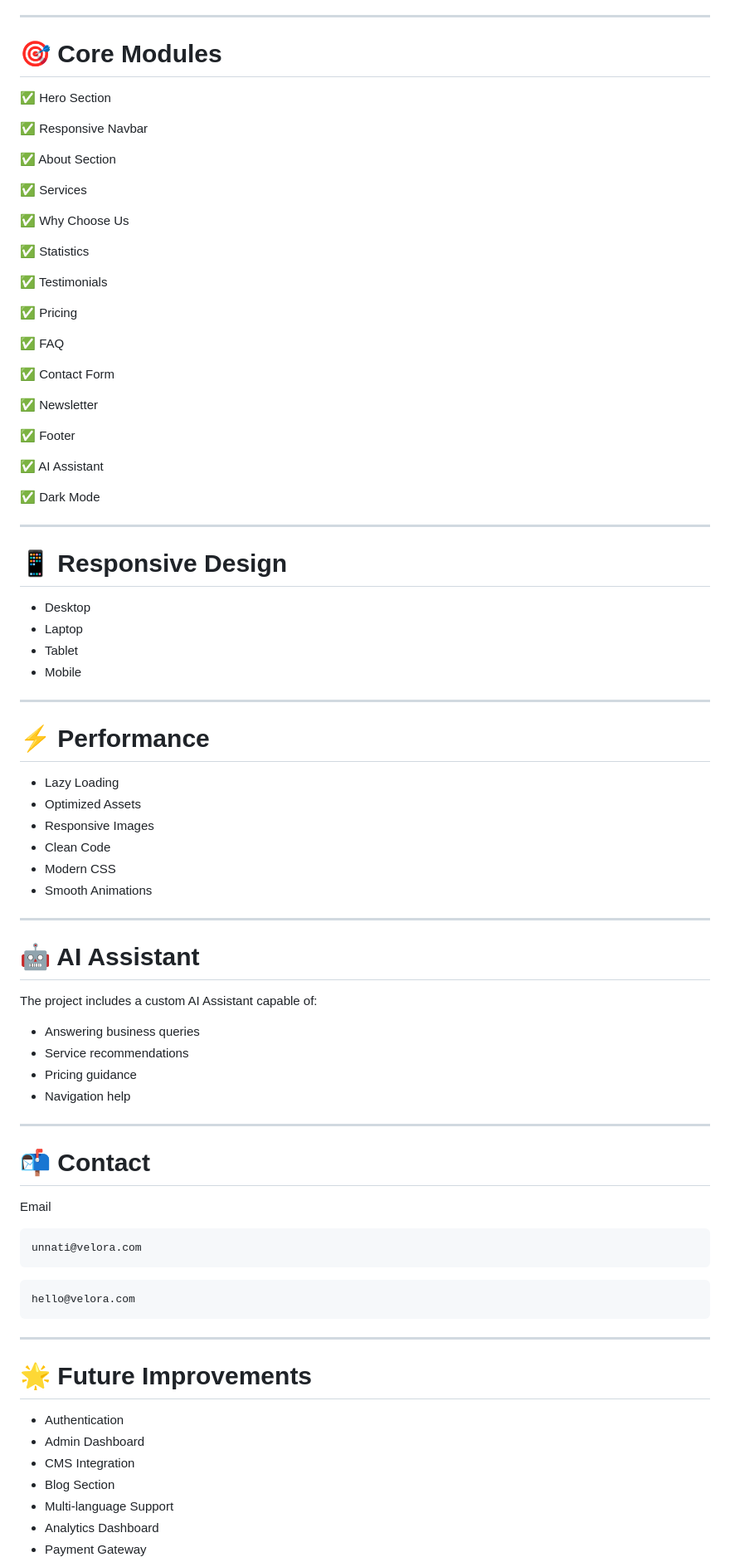
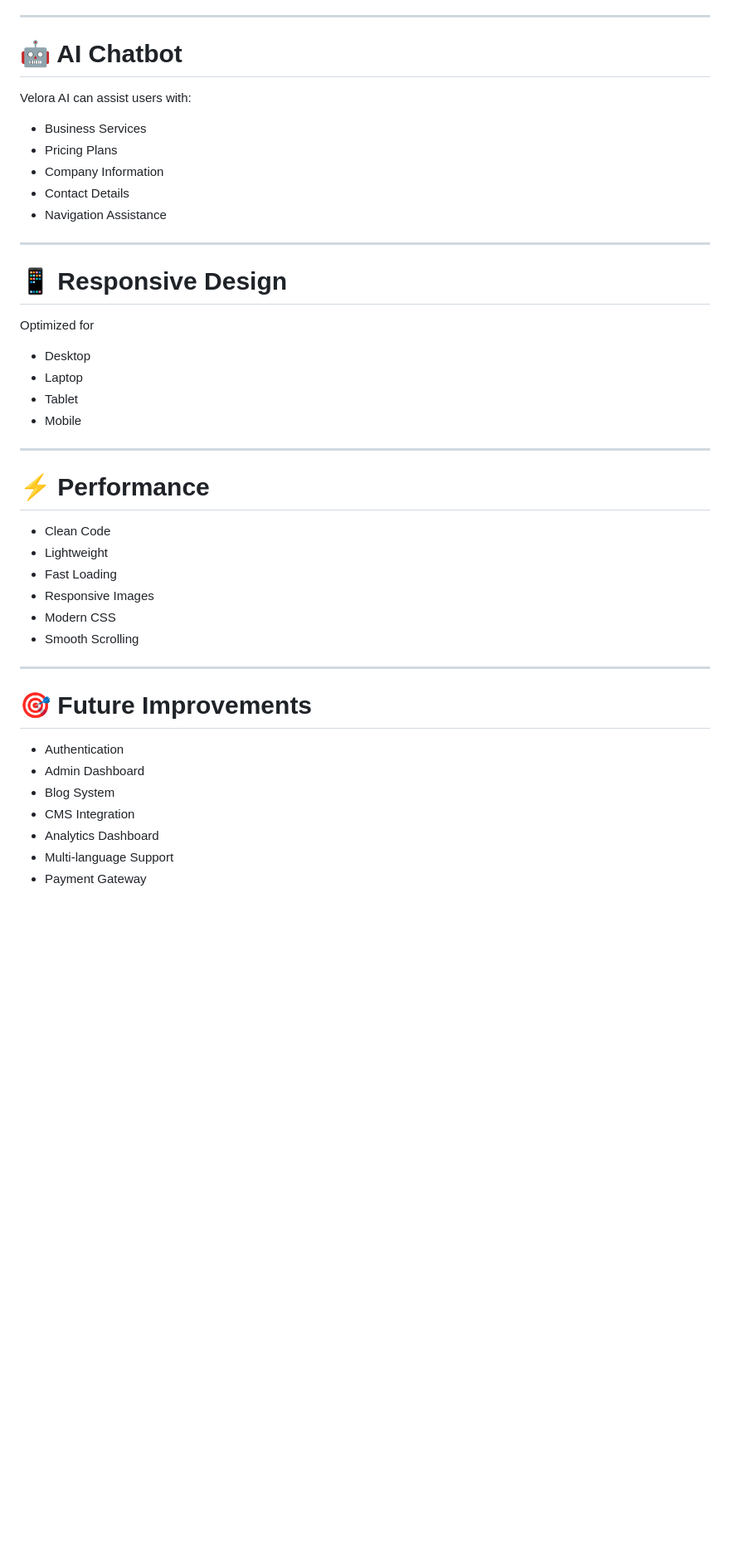
Before and after one commit to unnati0706/modern-business-landing-page, a Markdown page: README.md, the part around one of its changes. Shown at 83% size. Drawn GitHub-style; blank space fills up the shorter version.

````diff
--- a/README.md
+++ b/README.md
@@ -160,39 +177,21 @@ js/script.js
 
 ---
 
-# 🎯 Core Modules
+# 🤖 AI Chatbot
 
-✅ Hero Section
+Velora AI can assist users with:
 
-✅ Responsive Navbar
-
-✅ About Section
-
-✅ Services
-
-✅ Why Choose Us
-
-✅ Statistics
-
-✅ Testimonials
-
-✅ Pricing
-
-✅ FAQ
-
-✅ Contact Form
-
-✅ Newsletter
-
-✅ Footer
-
-✅ AI Assistant
-
-✅ Dark Mode
+- Business Services
+- Pricing Plans
+- Company Information
+- Contact Details
+- Navigation Assistance
 
 ---
 
 # 📱 Responsive Design
+
+Optimized for
 
 - Desktop
 - Laptop
@@ -203,46 +202,21 @@ js/script.js
 
 # ⚡ Performance
 
-- Lazy Loading
-- Optimized Assets
+- Clean Code
+- Lightweight
+- Fast Loading
 - Responsive Images
-- Clean Code
 - Modern CSS
-- Smooth Animations
+- Smooth Scrolling
 
 ---
 
-# 🤖 AI Assistant
-
-The project includes a custom AI Assistant capable of:
-
-- Answering business queries
-- Service recommendations
-- Pricing guidance
-- Navigation help
-
----
-
-# 📬 Contact
-
-Email
-
-```
-unnati@velora.com
-```
-
-```
-hello@velora.com
-```
-
----
-
-# 🌟 Future Improvements
+# 🎯 Future Improvements
 
 - Authentication
 - Admin Dashboard
+- Blog System
 - CMS Integration
-- Blog Section
+- Analytics Dashboard
 - Multi-language Support
-- Analytics Dashboard
 - Payment Gateway
````
Also changed, not shown: other parts of README.md (+90 -77 lines).
